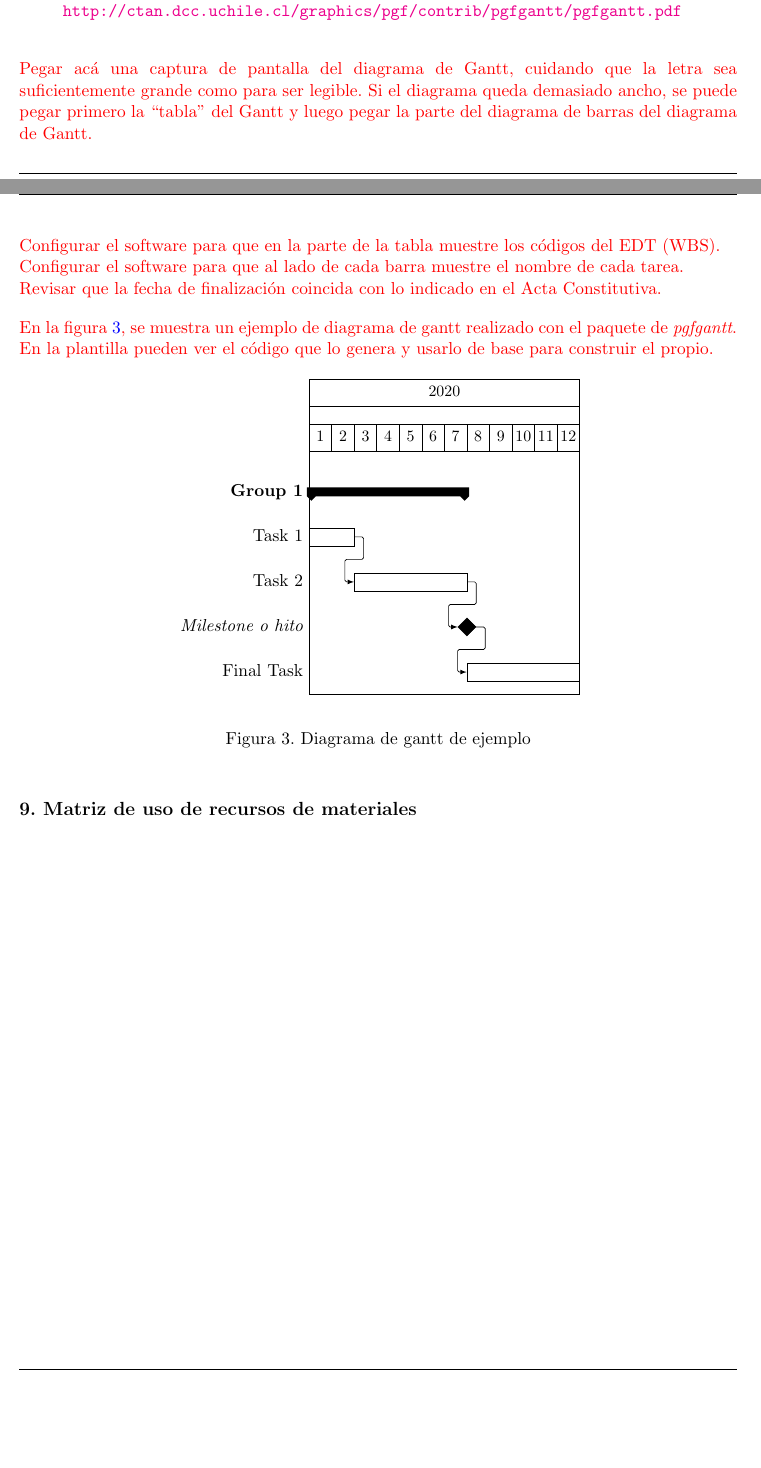
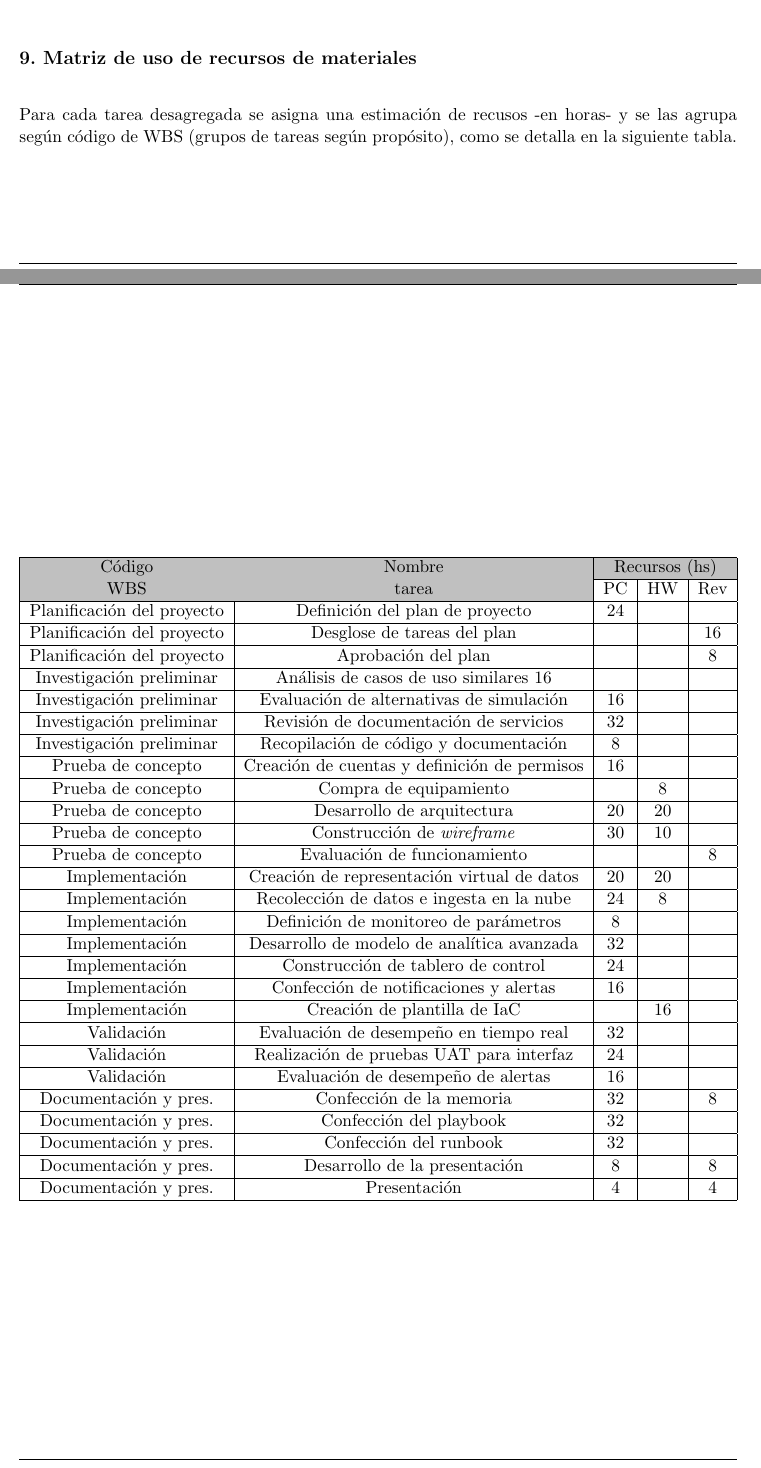
Before and after one commit to jpilorget/Plantilla-planificacion, a LaTeX document (charter.tex): two parts of pages 10 and 11 of 16 before the commit and two parts of pages 11 and 12 of 16 after it, joined at a grey line, cut at the place of the change, the shorter picture padded with empty space. Compiled offline with pdfLaTeX.

Commit message:
Actualizo puntos 7, 8, 9 y 10

```diff
--- a/charter.tex
+++ b/charter.tex
@@ -351,28 +333,0 @@ Existen muchos programas y recursos \textit{online} para hacer diagramas de gant
-\item Se puede hacer en latex con el paquete \textit{pgfgantt}\\ \url{http://ctan.dcc.uchile.cl/graphics/pgf/contrib/pgfgantt/pgfgantt.pdf}
-\end{itemize}
-
-Pegar acá una captura de pantalla del diagrama de Gantt, cuidando que la letra sea suficientemente grande como para ser legible.
-Si el diagrama queda demasiado ancho, se puede pegar primero la ``tabla'' del Gantt y luego pegar la parte del diagrama de barras del diagrama de Gantt.
-
-Configurar el software para que en la parte de la tabla muestre los códigos del EDT (WBS).\\
-Configurar el software para que al lado de cada barra muestre el nombre de cada tarea.\\
-Revisar que la fecha de finalización coincida con lo indicado en el Acta Constitutiva.
-
-En la figura \ref{fig:gantt}, se muestra un ejemplo de diagrama de gantt realizado con el paquete de \textit{pgfgantt}. En la plantilla pueden ver el código que lo genera y usarlo de base para construir el propio.
-
-\begin{figure}[htbp]
-\begin{center}
-\begin{ganttchart}{1}{12}
-  \gantttitle{2020}{12} \\
-  \gantttitlelist{1,...,12}{1} \\
-  \ganttgroup{Group 1}{1}{7} \\
-  \ganttbar{Task 1}{1}{2} \\
-  \ganttlinkedbar{Task 2}{3}{7} \ganttnewline
-  \ganttmilestone{Milestone o hito}{7} \ganttnewline
-  \ganttbar{Final Task}{8}{12}
-  \ganttlink{elem2}{elem3}
-  \ganttlink{elem3}{elem4}
-\end{ganttchart}
-\end{center}
-\caption{Diagrama de gantt de ejemplo}
-\label{fig:gantt}
@@ -379,13 +337,42 @@ En la figura \ref{fig:gantt}, se muestra un ejemplo de diagrama de gantt realiza
+\caption{Diagrama de Gantt}
+\label{fig:Gantt}
 \end{figure}
 
-\end{consigna}
 
 \section{9. Matriz de uso de recursos de materiales}
 \label{sec:recursos}
-
-
+Para cada tarea desagregada se asigna una estimación de recusos -en horas- y se las agrupa según código de WBS (grupos de tareas según propósito), como se detalla en la siguiente tabla.
 \begin{table}
 \label{tab:recursos}
 \centering
-\begin{tabularx}{\linewidth}{@{}|c|X|X|X|X|c|@{}}
+\begin{tabularx}{\linewidth}{@{}|c|c|c|c|c|@{}}
 \hline
+\cellcolor[HTML]{C0C0C0} & \cellcolor[HTML]{C0C0C0} & \multicolumn{3}{c|}{\cellcolor[HTML]{C0C0C0}Recursos (hs)} \\ \cline{3-5}
+\multirow{-2}{*}{\cellcolor[HTML]{C0C0C0}\begin{tabular}[c]{@{}c@{}}Código\\ WBS\end{tabular}} & \multirow{-2}{*}{\cellcolor[HTML]{C0C0C0}\begin{tabular}[c]{@{}c@{}}Nombre \\ tarea\end{tabular}} & PC & HW & Rev\\ \hline
+Planificación del proyecto & Definición del plan de proyecto & 24 &  &  \\ \hline
+Planificación del proyecto & Desglose de tareas del plan &  &  & 16  \\ \hline
+Planificación del proyecto & Aprobación del plan &  &  & 8 \\ \hline
+Investigación preliminar & Análisis de casos de uso similares 16 &  &  &  \\ \hline
+Investigación preliminar & Evaluación de alternativas de simulación & 16  &  &  \\ \hline
+Investigación preliminar & Revisión de documentación de servicios &  32 &  &  \\ \hline
+Investigación preliminar & Recopilación de código y documentación & 8 &  &  \\ \hline
+Prueba de concepto & Creación de cuentas y definición de permisos & 16 &  &  \\ \hline
+Prueba de concepto & Compra de equipamiento &  & 8 &  \\ \hline
+Prueba de concepto & Desarrollo de arquitectura & 20 & 20 &  \\ \hline
+Prueba de concepto & Construcción de \textit{wireframe} & 30 & 10 &  \\ \hline
+Prueba de concepto & Evaluación de funcionamiento &  &  & 8 \\ \hline
+Implementación & Creación de representación virtual de datos &  20 & 20 &  \\ \hline
+Implementación & Recolección de datos e ingesta en la nube & 24 & 8  &  \\ \hline
+Implementación & Definición de monitoreo de parámetros & 8 &  &  \\ \hline
+Implementación & Desarrollo de modelo de analítica avanzada & 32 &  &  \\ \hline
+Implementación & Construcción de tablero de control & 24 &  &  \\ \hline
+Implementación & Confección de notificaciones y alertas & 16 &  &  \\ \hline
+Implementación & Creación de plantilla de IaC &  & 16 &  \\ \hline
+Validación & Evaluación de desempeño en tiempo real & 32 &  &  \\ \hline
+Validación & Realización de pruebas UAT para interfaz & 24 &  &  \\ \hline
+Validación & Evaluación de desempeño de alertas & 16 &  &  \\ \hline
+Documentación y pres. & Confección de la memoria & 32 &  & 8 \\ \hline
+Documentación y pres.& Confección del playbook & 32 &  &  \\ \hline
+Documentación y pres.& Confección del runbook & 32 &  &  \\ \hline
+Documentación y pres.& Desarrollo de la presentación & 8 &  & 8  \\ \hline
+Documentación y pres.& Presentación & 4 &  & 4 \\ \hline
```
Also changed, not shown: Figuras/AoN.png, charter.tex (124 more changed lines).
